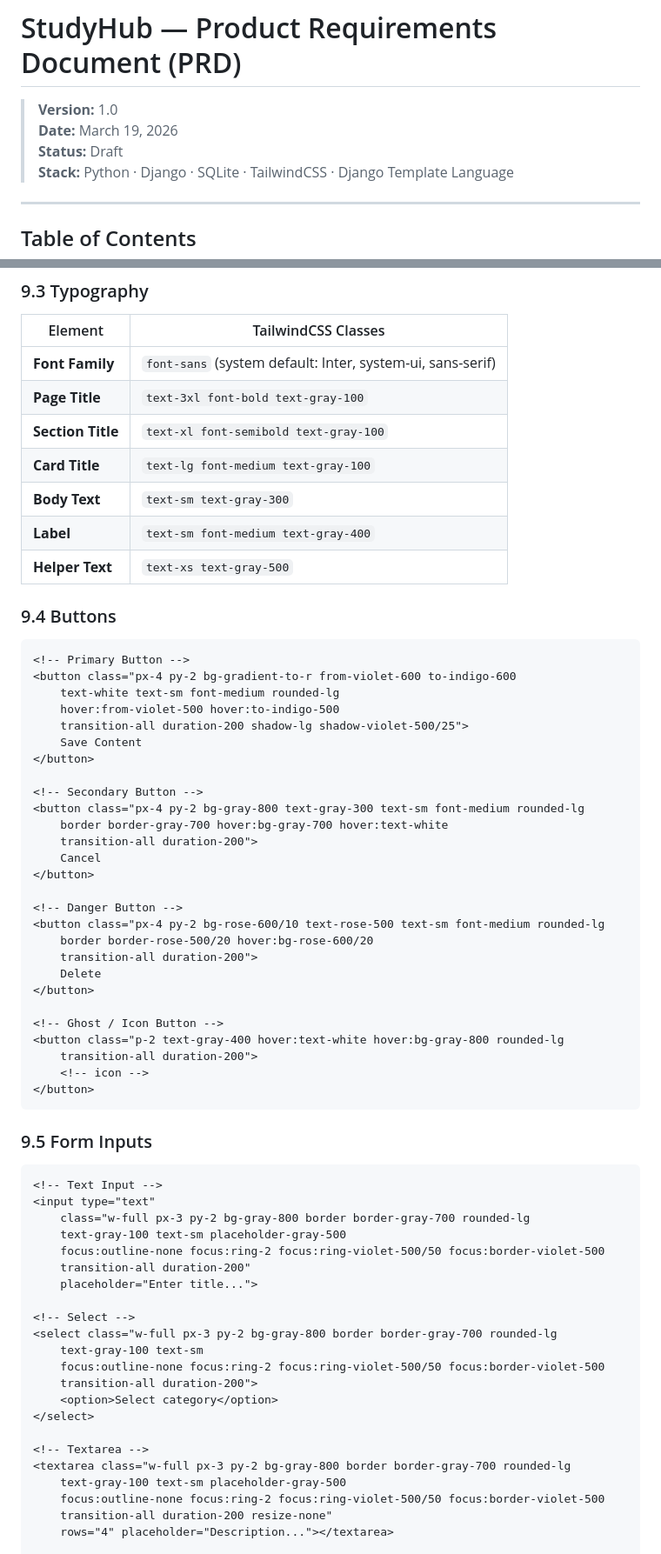
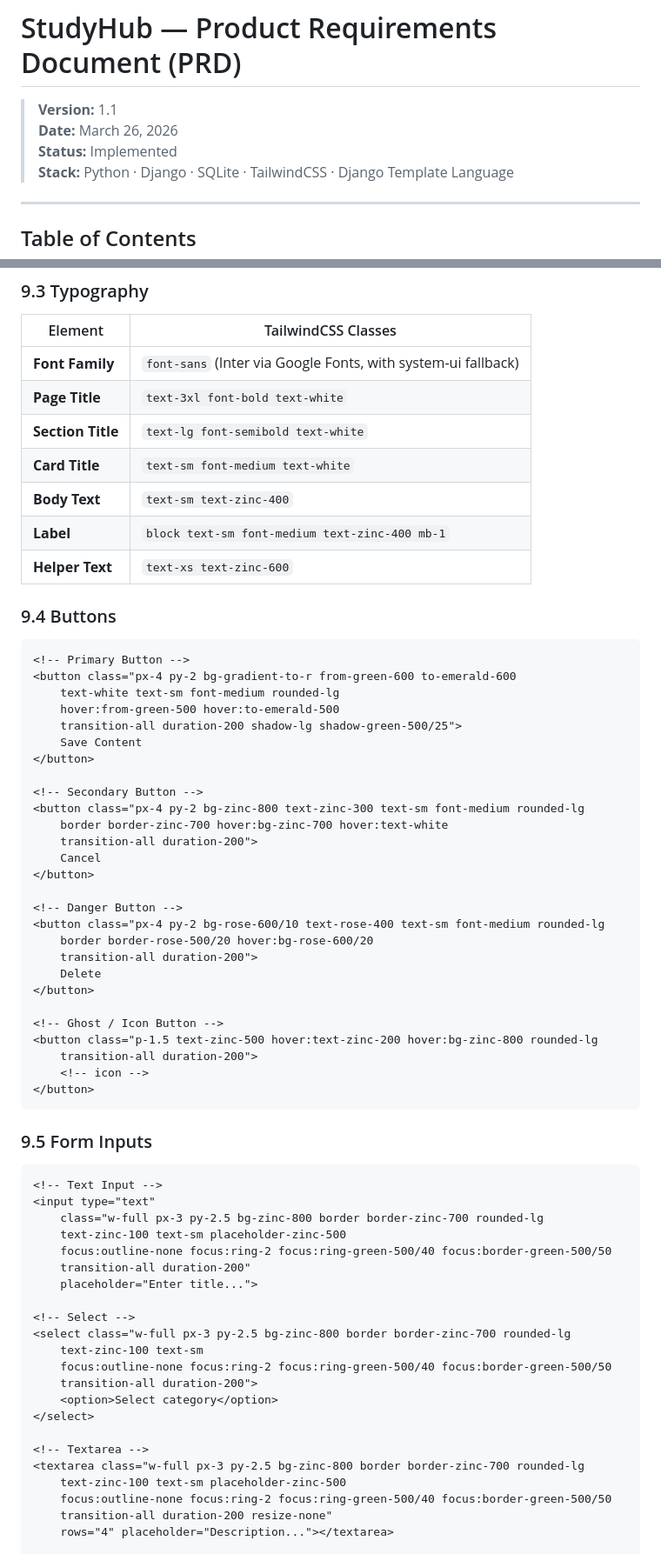
Before and after one commit to paulocoliveira/studyhub, a Markdown page: PRD.md, 2 parts joined by grey strips. Shown at 87% size. GitHub-like rendering.

````diff
--- a/PRD.md
+++ b/PRD.md
@@ -1,8 +1,8 @@
 # StudyHub — Product Requirements Document (PRD)
 
-> **Version:** 1.0
-> **Date:** March 19, 2026
-> **Status:** Draft
+> **Version:** 1.1
+> **Date:** March 26, 2026
+> **Status:** Implemented
 > **Stack:** Python · Django · SQLite · TailwindCSS · Django Template Language
 
 ---
@@ -391,41 +420,41 @@ The design system defines a consistent, modern dark-themed visual identity appli
 
 | Element | TailwindCSS Classes |
 |---|---|
-| **Font Family** | `font-sans` (system default: Inter, system-ui, sans-serif) |
-| **Page Title** | `text-3xl font-bold text-gray-100` |
-| **Section Title** | `text-xl font-semibold text-gray-100` |
-| **Card Title** | `text-lg font-medium text-gray-100` |
-| **Body Text** | `text-sm text-gray-300` |
-| **Label** | `text-sm font-medium text-gray-400` |
-| **Helper Text** | `text-xs text-gray-500` |
+| **Font Family** | `font-sans` (Inter via Google Fonts, with system-ui fallback) |
+| **Page Title** | `text-3xl font-bold text-white` |
+| **Section Title** | `text-lg font-semibold text-white` |
+| **Card Title** | `text-sm font-medium text-white` |
+| **Body Text** | `text-sm text-zinc-400` |
+| **Label** | `block text-sm font-medium text-zinc-400 mb-1` |
+| **Helper Text** | `text-xs text-zinc-600` |
 
 ### 9.4 Buttons
 
 ```html
 <!-- Primary Button -->
-<button class="px-4 py-2 bg-gradient-to-r from-violet-600 to-indigo-600
+<button class="px-4 py-2 bg-gradient-to-r from-green-600 to-emerald-600
     text-white text-sm font-medium rounded-lg
-    hover:from-violet-500 hover:to-indigo-500
-    transition-all duration-200 shadow-lg shadow-violet-500/25">
+    hover:from-green-500 hover:to-emerald-500
+    transition-all duration-200 shadow-lg shadow-green-500/25">
     Save Content
 </button>
 
 <!-- Secondary Button -->
-<button class="px-4 py-2 bg-gray-800 text-gray-300 text-sm font-medium rounded-lg
-    border border-gray-700 hover:bg-gray-700 hover:text-white
+<button class="px-4 py-2 bg-zinc-800 text-zinc-300 text-sm font-medium rounded-lg
+    border border-zinc-700 hover:bg-zinc-700 hover:text-white
     transition-all duration-200">
     Cancel
 </button>
 
 <!-- Danger Button -->
-<button class="px-4 py-2 bg-rose-600/10 text-rose-500 text-sm font-medium rounded-lg
+<button class="px-4 py-2 bg-rose-600/10 text-rose-400 text-sm font-medium rounded-lg
     border border-rose-500/20 hover:bg-rose-600/20
     transition-all duration-200">
     Delete
 </button>
 
 <!-- Ghost / Icon Button -->
-<button class="p-2 text-gray-400 hover:text-white hover:bg-gray-800 rounded-lg
+<button class="p-1.5 text-zinc-500 hover:text-zinc-200 hover:bg-zinc-800 rounded-lg
     transition-all duration-200">
     <!-- icon -->
 </button>
@@ -436,24 +465,24 @@ The design system defines a consistent, modern dark-themed visual identity appli
 ```html
 <!-- Text Input -->
 <input type="text"
-    class="w-full px-3 py-2 bg-gray-800 border border-gray-700 rounded-lg
-    text-gray-100 text-sm placeholder-gray-500
-    focus:outline-none focus:ring-2 focus:ring-violet-500/50 focus:border-violet-500
+    class="w-full px-3 py-2.5 bg-zinc-800 border border-zinc-700 rounded-lg
+    text-zinc-100 text-sm placeholder-zinc-500
+    focus:outline-none focus:ring-2 focus:ring-green-500/40 focus:border-green-500/50
     transition-all duration-200"
     placeholder="Enter title...">
 
 <!-- Select -->
-<select class="w-full px-3 py-2 bg-gray-800 border border-gray-700 rounded-lg
-    text-gray-100 text-sm
-    focus:outline-none focus:ring-2 focus:ring-violet-500/50 focus:border-violet-500
+<select class="w-full px-3 py-2.5 bg-zinc-800 border border-zinc-700 rounded-lg
+    text-zinc-100 text-sm
+    focus:outline-none focus:ring-2 focus:ring-green-500/40 focus:border-green-500/50
     transition-all duration-200">
     <option>Select category</option>
 </select>
 
 <!-- Textarea -->
-<textarea class="w-full px-3 py-2 bg-gray-800 border border-gray-700 rounded-lg
-    text-gray-100 text-sm placeholder-gray-500
-    focus:outline-none focus:ring-2 focus:ring-violet-500/50 focus:border-violet-500
+<textarea class="w-full px-3 py-2.5 bg-zinc-800 border border-zinc-700 rounded-lg
+    text-zinc-100 text-sm placeholder-zinc-500
+    focus:outline-none focus:ring-2 focus:ring-green-500/40 focus:border-green-500/50
     transition-all duration-200 resize-none"
     rows="4" placeholder="Description..."></textarea>
 
````
Also changed, not shown: other parts of PRD.md (+172 -122 lines), .claude/agents/qa-tester.md (added, +326 -0 lines).
